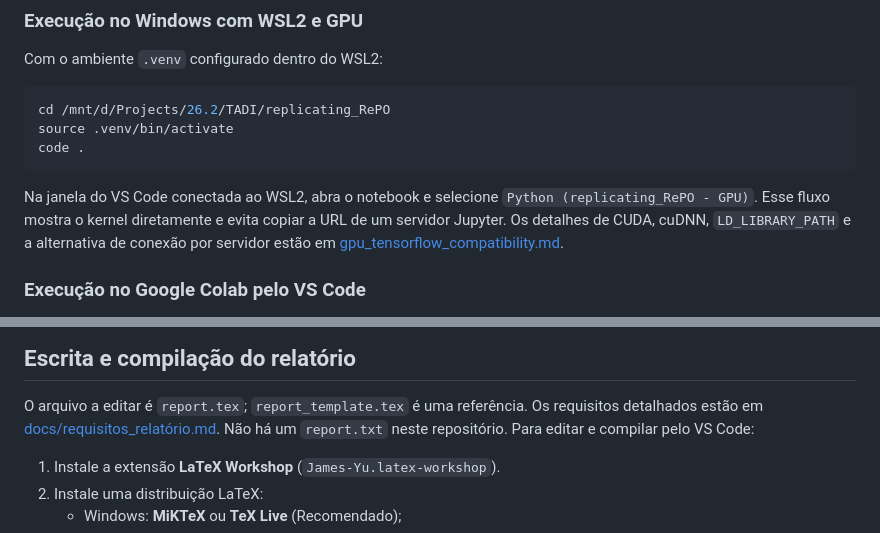
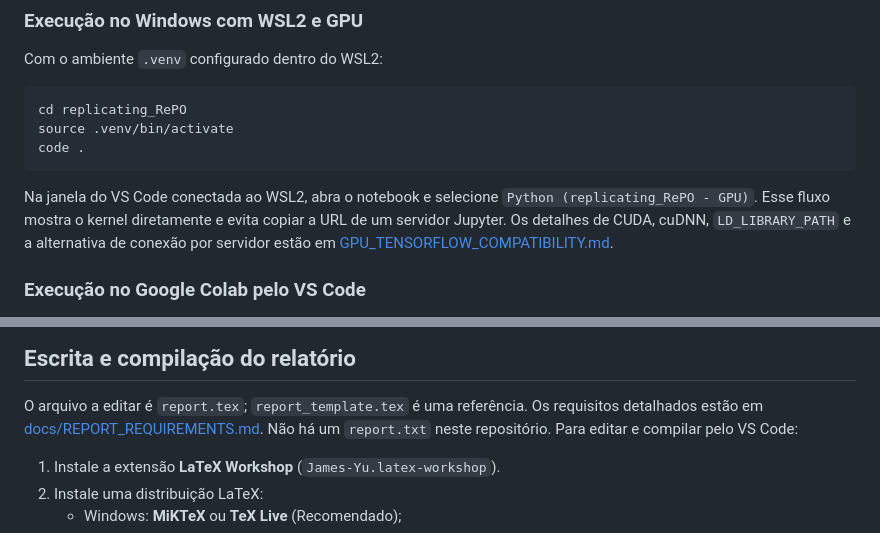
Before and after one commit to marquesgbr/replicating_RePO, a Markdown page: README.md, 2 parts joined by grey strips. GitHub-like rendering.

Commit message:
docs: update readme

````diff
--- a/README.md
+++ b/README.md
@@ -207,7 +207,7 @@ Esse fluxo é adequado para CPU. Para GPU, use WSL2.
 Com o ambiente `.venv` configurado dentro do WSL2:
 
 ```bash
-cd /mnt/d/Projects/26.2/TADI/replicating_RePO
+cd replicating_RePO
 source .venv/bin/activate
 code .
 ```
@@ -216,7 +216,7 @@ Na janela do VS Code conectada ao WSL2, abra o notebook e selecione
 `Python (replicating_RePO - GPU)`. Esse fluxo mostra o kernel diretamente e
 evita copiar a URL de um servidor Jupyter. Os detalhes de CUDA, cuDNN,
 `LD_LIBRARY_PATH` e a alternativa de conexão por servidor estão em
-[gpu_tensorflow_compatibility.md](./docs/gpu_tensorflow_compatibility.md).
+[GPU_TENSORFLOW_COMPATIBILITY.md](./docs/GPU_TENSORFLOW_COMPATIBILITY.md).
 
 ### Execução no Google Colab pelo VS Code
 
@@ -316,7 +316,7 @@ pasta de saída local e não deve ser versionada sem necessidade.
 
 O arquivo a editar é `report.tex`; `report_template.tex` é uma referência.
 Os requisitos detalhados estão em
-[docs/requisitos_relatório.md](./docs/requisitos_relatório.md). Não há um
+[docs/REPORT_REQUIREMENTS.md](./docs/REPORT_REQUIREMENTS.md). Não há um
 `report.txt` neste repositório. Para editar e compilar pelo VS
 Code:
 
````
Also changed, not shown: other parts of README.md (+5 -5 lines).
